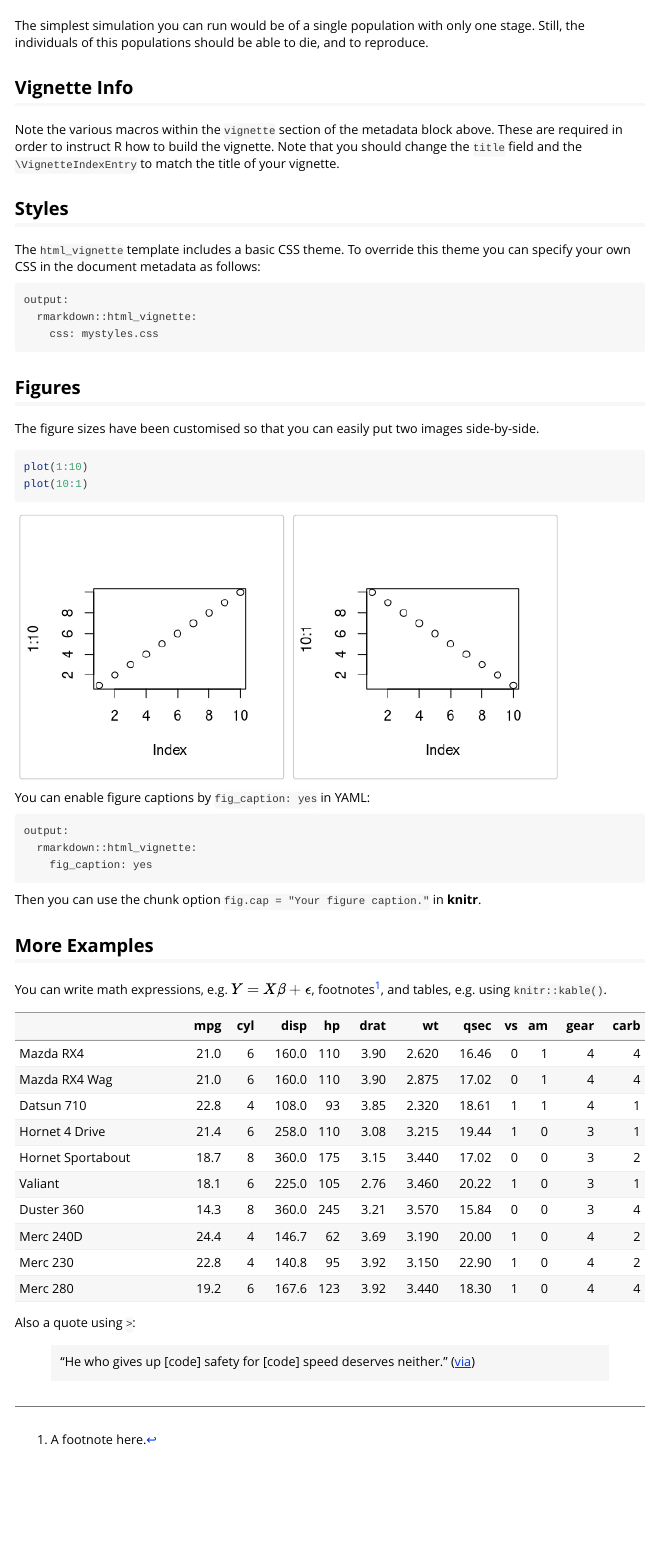
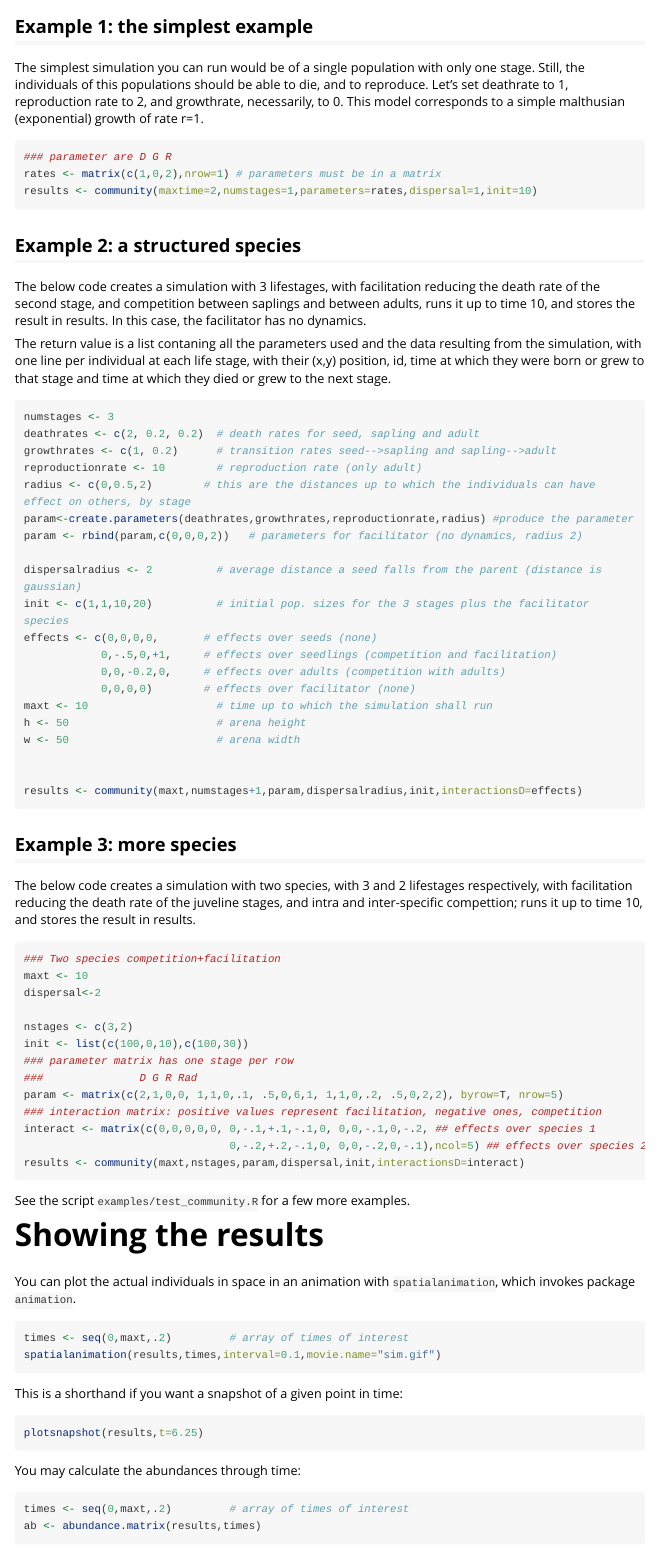
Before and after one commit to Lobz/facilitation, an R Markdown document (vignettes/facilitation.Rmd): the page in a window 1100 px wide, from 520 px down before the commit and from 460 px down after it. Rendered offline with R 4.5, knitr and Pandoc, with nearby package versions; long lines of code are wrapped.

Commit message:
readme-->vignette

````diff
--- a/vignettes/facilitation.Rmd
+++ b/vignettes/facilitation.Rmd
@@ -28 +28,2 @@ The simulation was implemented in c++ using the package Rcpp, and is acessible f
 
+## Example 1: the simplest example
@@ -30,32 +30,76 @@ The simulation was implemented in c++ using the package Rcpp, and is acessible f
 
 The simplest simulation you can run would be of a single population with only one stage.
-Still, the individuals of this populations should be able to die, and to reproduce.
+Still, the individuals of this populations should be able to die, and to reproduce. Let's set
+deathrate to 1, reproduction rate to 2, and growthrate, necessarily, to 0. This model
+corresponds to a simple malthusian (exponential) growth of rate r=1.
 
-## Vignette Info
+```r
+### parameter are D G R
+rates <- matrix(c(1,0,2),nrow=1) # parameters must be in a matrix
+results <- community(maxtime=2,numstages=1,parameters=rates,dispersal=1,init=10)
+```
+## Example 2: a structured species
 
-Note the various macros within the `vignette` section of the metadata block above. These are required in order to instruct R how to build the vignette. Note that you should change the `title` field and the `\VignetteIndexEntry` to match the title of your vignette.
+The below code creates a simulation with 3 lifestages, with facilitation reducing the death rate of the second stage, and competition between saplings and between adults, runs it up to time 10, and stores the result in results. In this case, the facilitator has no dynamics.
 
-## Styles
+The return value is a list contaning all the parameters used and the data resulting from the simulation, with one line per individual at each life stage, with their (x,y) position, id, time at which they were born or grew to that stage and time at which they died or grew to the next stage.
+```r
+numstages <- 3
+deathrates <- c(2, 0.2, 0.2)  # death rates for seed, sapling and adult
+growthrates <- c(1, 0.2)      # transition rates seed-->sapling and sapling-->adult
+reproductionrate <- 10        # reproduction rate (only adult)
+radius <- c(0,0.5,2)        # this are the distances up to which the individuals can have effect on others, by stage
+param<-create.parameters(deathrates,growthrates,reproductionrate,radius) #produce the parameter
+param <- rbind(param,c(0,0,0,2))   # parameters for facilitator (no dynamics, radius 2)
 
-The `html_vignette` template includes a basic CSS theme. To override this theme you can specify your own CSS in the document metadata as follows:
+dispersalradius <- 2	      # average distance a seed falls from the parent (distance is gaussian)
+init <- c(1,1,10,20)          # initial pop. sizes for the 3 stages plus the facilitator species
+effects <- c(0,0,0,0,       # effects over seeds (none)
+            0,-.5,0,+1,     # effects over seedlings (competition and facilitation)
+            0,0,-0.2,0,     # effects over adults (competition with adults)
+            0,0,0,0)        # effects over facilitator (none)
+maxt <- 10                    # time up to which the simulation shall run
+h <- 50                       # arena height
+w <- 50                       # arena width
 
-    output:
-      rmarkdown::html_vignette:
-        css: mystyles.css
 
-## Figures
+results <- community(maxt,numstages+1,param,dispersalradius,init,interactionsD=effects)
+```
+## Example 3: more species
+The below code creates a simulation with two species, with 3 and 2 lifestages respectively, with facilitation reducing the death rate of the juveline stages, and intra and inter-specific compettion; runs it up to time 10, and stores the result in results.
 
-The figure sizes have been customised so that you can easily put two images side-by-side.
+```r
+### Two species competition+facilitation
+maxt <- 10
+dispersal<-2
 
-```{r, fig.show='hold'}
-plot(1:10)
-plot(10:1)
+nstages <- c(3,2)
+init <- list(c(100,0,10),c(100,30))
+### parameter matrix has one stage per row
+###               D G R Rad
+param <- matrix(c(2,1,0,0, 1,1,0,.1, .5,0,6,1, 1,1,0,.2, .5,0,2,2), byrow=T, nrow=5)
+### interaction matrix: positive values represent facilitation, negative ones, competition
+interact <- matrix(c(0,0,0,0,0, 0,-.1,+.1,-.1,0, 0,0,-.1,0,-.2, ## effects over species 1
+                                0,-.2,+.2,-.1,0, 0,0,-.2,0,-.1),ncol=5) ## effects over species 2
+results <- community(maxt,nstages,param,dispersal,init,interactionsD=interact)
 ```
 
-You can enable figure captions by `fig_caption: yes` in YAML:
+See the script `examples/test_community.R` for a few more examples.
 
-    output:
-      rmarkdown::html_vignette:
-        fig_caption: yes
+# Showing the results
 
-Then you can use the chunk option `fig.cap = "Your figure caption."` in **knitr**.
+You can plot the actual individuals in space in an animation with `spatialanimation`, which invokes
+package `animation`.
+```r
+times <- seq(0,maxt,.2)         # array of times of interest
+spatialanimation(results,times,interval=0.1,movie.name="sim.gif")
+```
+This is a shorthand if you want a snapshot of a given point in time:
+```r
+plotsnapshot(results,t=6.25)
+```
+
+You may calculate the abundances through time:
+```r
+times <- seq(0,maxt,.2)         # array of times of interest
+ab <- abundance.matrix(results,times)
````
Also changed, not shown: README.md, vignettes/facilitation.html, vignettes/facilitation.Rmd (35 more changed lines).
